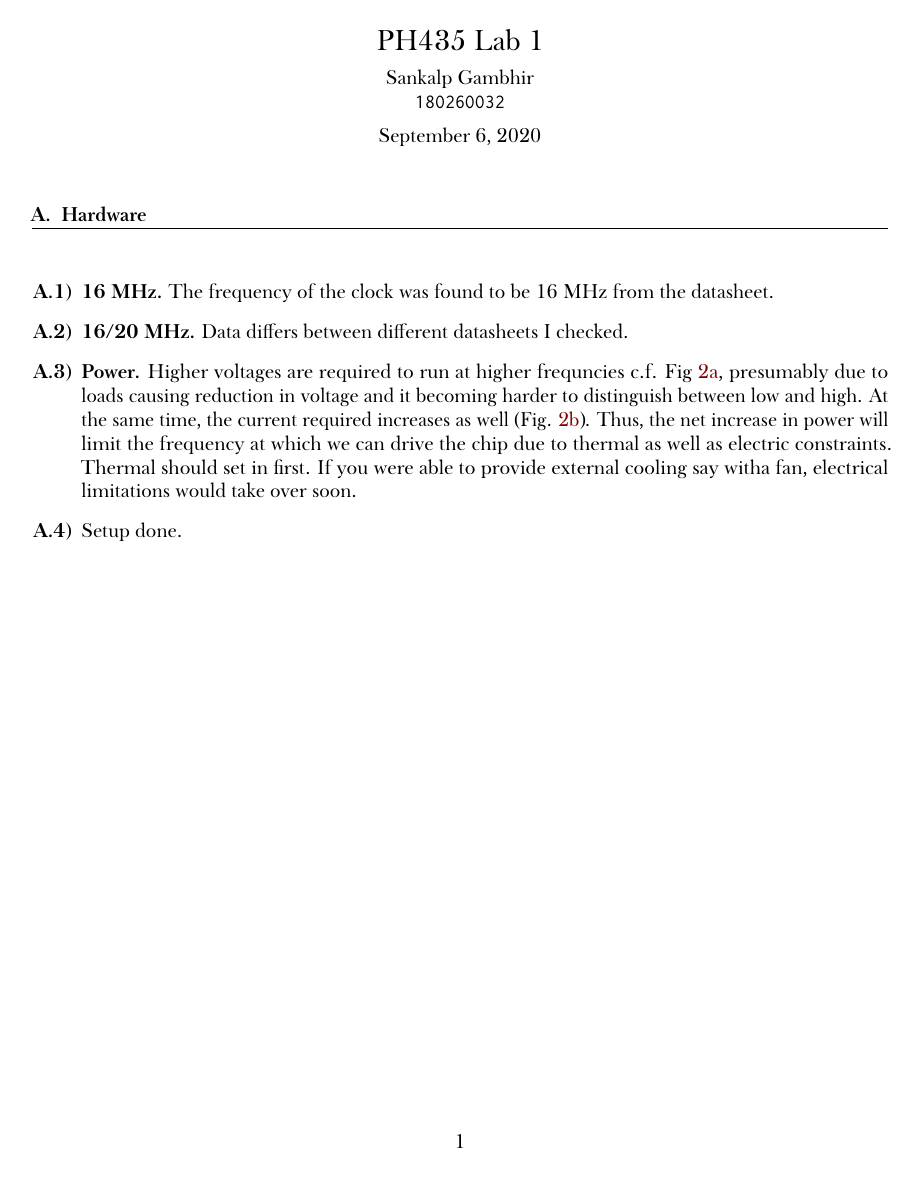
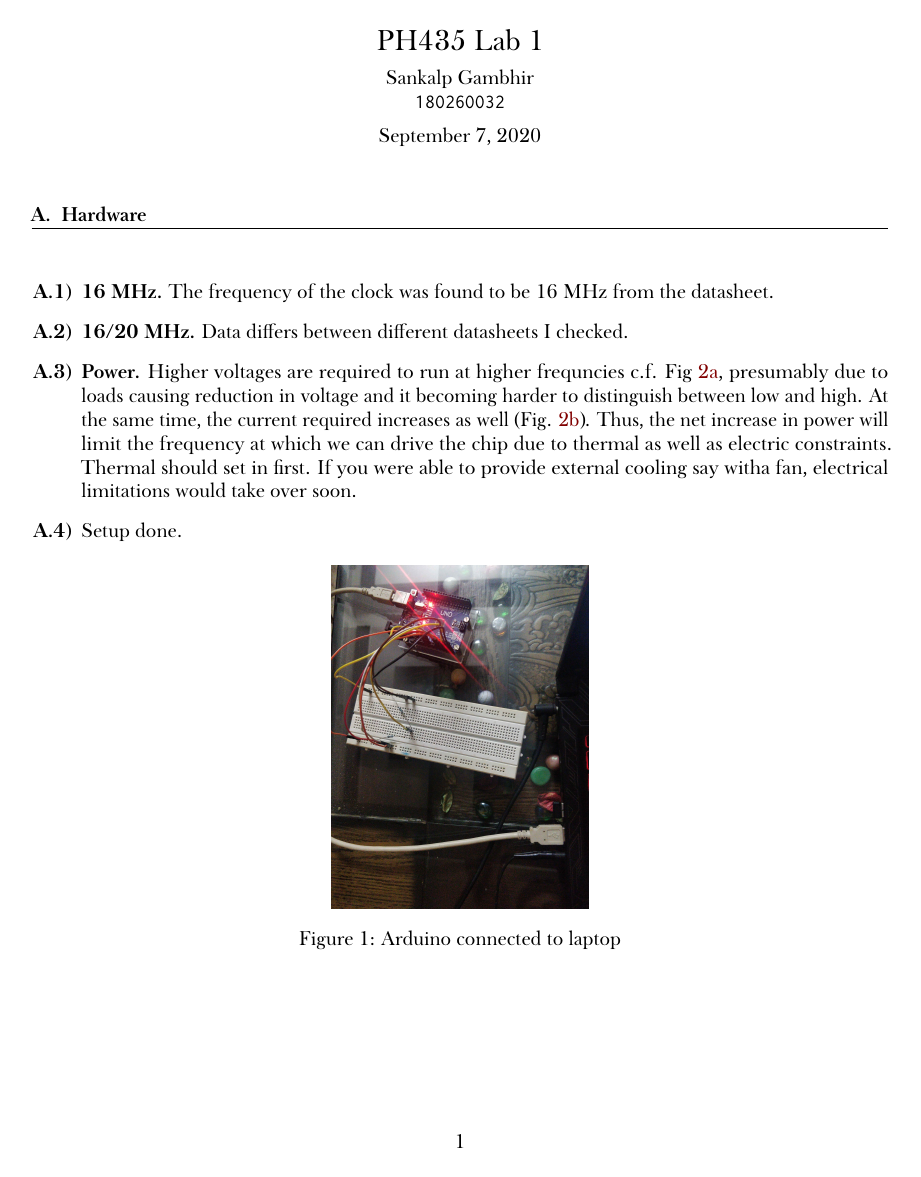
Before and after one commit to sankalpgambhir/fall2020, a LaTeX problem sheet (ph435/assignments/lab1/lab1.tex): page 1 of 9. The pictures show the PDF file ph435/assignments/lab1/lab1.pdf that the author committed with the source.

Commit message:
Fix date

```diff
--- a/ph435/assignments/lab1/lab1.tex
+++ b/ph435/assignments/lab1/lab1.tex
@@ -12,7 +12,7 @@
 % ooverride title defaults
 \renewcommand{\hwtype}{Lab}
 \renewcommand{\hwnum}{1}
-\renewcommand{\hwdate}{September 6, 2020}
+\renewcommand{\hwdate}{September 7, 2020}
 
 \begin{document}
     \maketitle
```
Also changed, not shown: ph435/assignments/lab1/qa.tex (+1 -1 lines), ph435/assignments/lab1/lab1.pdf.
